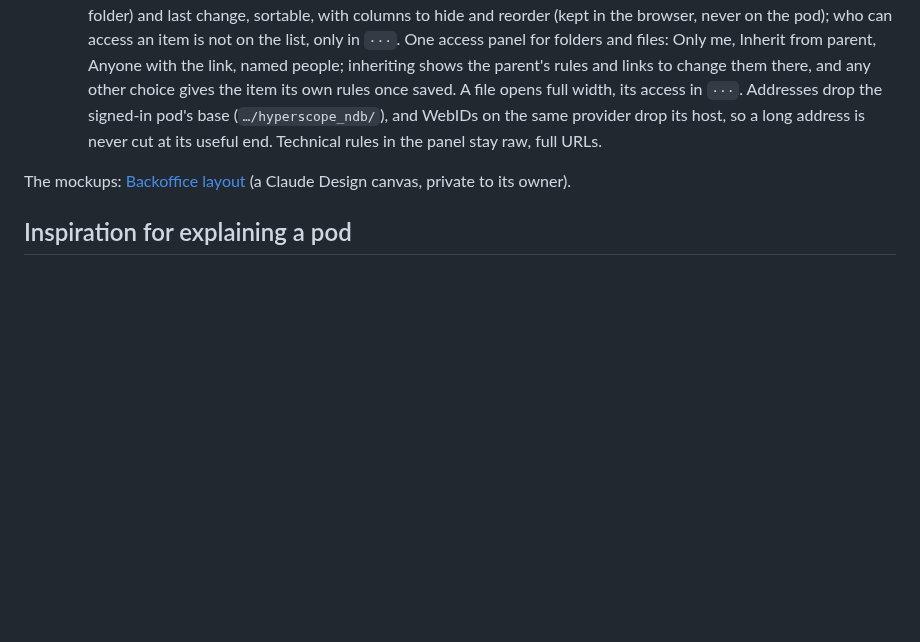
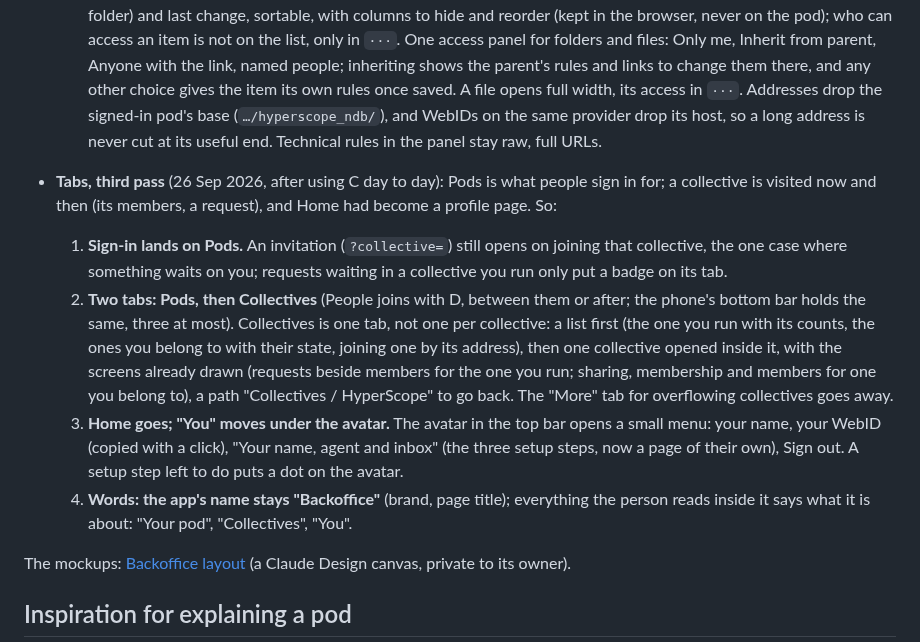
Before and after one commit to nicolasdb/solid-backoffice, a Markdown page: docs/layout-brief.md, the part around the change. GitHub-like rendering; blank space fills up the shorter version.

Commit message:
Brief: tabs, third pass (Pods first, one Collectives tab, You under the avatar)
Co-Authored-By: Claude Opus 5.5 <noreply@anthropic.com>

```diff
--- a/docs/layout-brief.md
+++ b/docs/layout-brief.md
@@ -223,6 +223,31 @@ toasts and screen-reader announcements after each write.
   WebIDs on the same provider drop its host, so a long address is never
   cut at its useful end. Technical rules in the panel stay raw, full URLs.
 
+- **Tabs, third pass** (26 Sep 2026, after using C day to day): Pods is
+  what people sign in for; a collective is visited now and then (its
+  members, a request), and Home had become a profile page. So:
+  1. **Sign-in lands on Pods.** An invitation (`?collective=`) still
+     opens on joining that collective, the one case where something waits
+     on you; requests waiting in a collective you run only put a badge on
+     its tab.
+  2. **Two tabs: Pods, then Collectives** (People joins with D, between
+     them or after; the phone's bottom bar holds the same, three at most).
+     Collectives is one tab, not one per collective: a list first (the
+     one you run with its counts, the ones you belong to with their state,
+     joining one by its address), then one collective opened inside it,
+     with the screens already drawn (requests beside members for the one
+     you run; sharing, membership and members for one you belong to), a
+     path "Collectives / HyperScope" to go back. The "More" tab for
+     overflowing collectives goes away.
+  3. **Home goes; "You" moves under the avatar.** The avatar in the top
+     bar opens a small menu: your name, your WebID (copied with a click),
+     "Your name, agent and inbox" (the three setup steps, now a page of
+     their own), Sign out. A setup step left to do puts a dot on the
+     avatar.
+  4. **Words: the app's name stays "Backoffice"** (brand, page title);
+     everything the person reads inside it says what it is about: "Your
+     pod", "Collectives", "You".
+
 The mockups: [Backoffice layout](https://claude.ai/artifact/93WGYDxdEaB7DcyZBV4KVk)
 (a Claude Design canvas, private to its owner).
 
```
